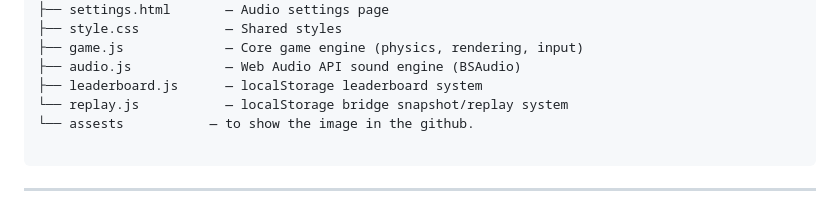
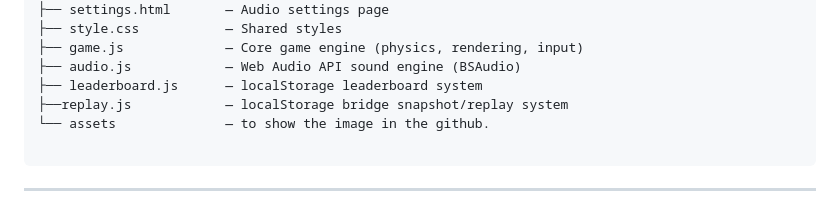
Before and after one commit to MpS133/webAssignment, a Markdown page: README.md, the part around one of its changes. Rendered like a GitHub page.

Commit message:
Fix image paths and update file structure in README
Updated image links and corrected file structure in README.

````diff
--- a/README.md
+++ b/README.md
@@ -174,8 +186,8 @@ bridgeSimV6/
 ├── game.js             — Core game engine (physics, rendering, input)
 ├── audio.js            — Web Audio API sound engine (BSAudio)
 ├── leaderboard.js      — localStorage leaderboard system
-└── replay.js           — localStorage bridge snapshot/replay system
-└── assests           — to show the image in the github.
+├──replay.js            — localStorage bridge snapshot/replay system
+└── assets              — to show the image in the github.
 
 ```
 
````
Also changed, not shown: other parts of README.md (+13 -1 lines).
